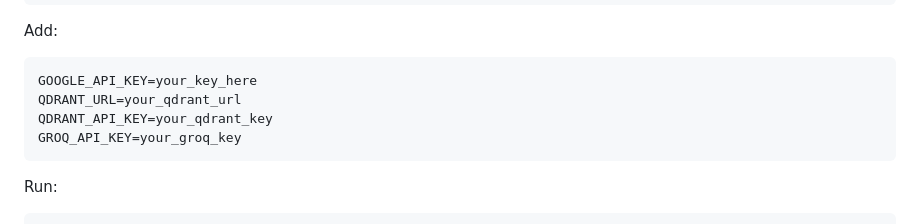
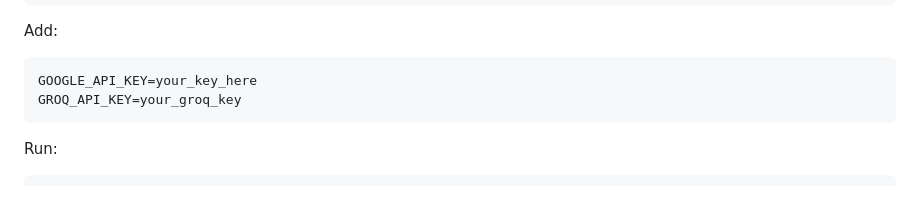
Before and after one commit to Agentrix-ComES/AGENTRIX26-TEAM39-Neural-Surge, a Markdown page: README.md, the part around the change. Rendered like a GitHub page; blank space fills up the shorter version.

````diff
--- a/README.md
+++ b/README.md
@@ -509,8 +509,6 @@ Add:
 
 ```env
 GOOGLE_API_KEY=your_key_here
-QDRANT_URL=your_qdrant_url
-QDRANT_API_KEY=your_qdrant_key
 GROQ_API_KEY=your_groq_key
 ```
 
````
